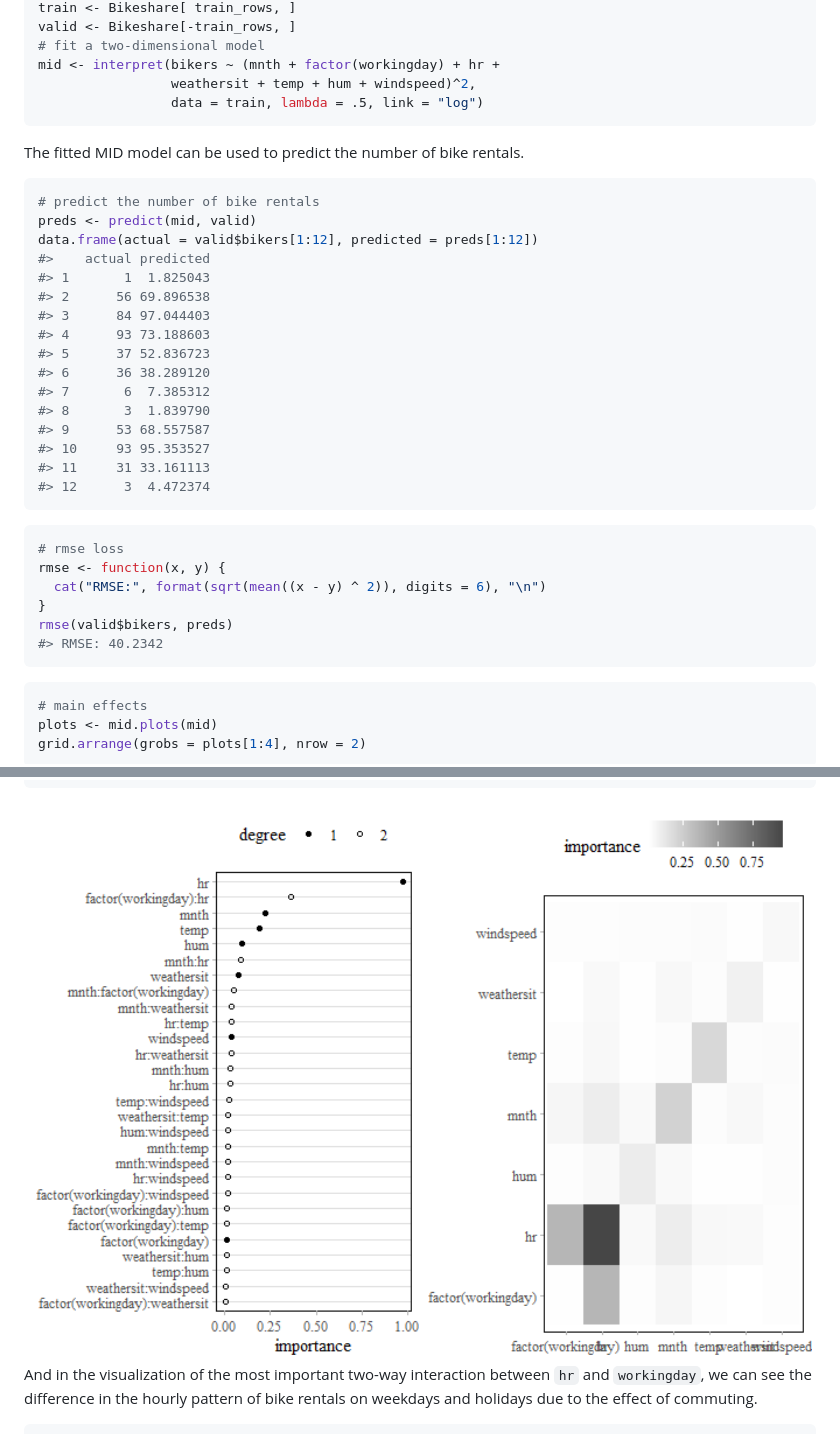
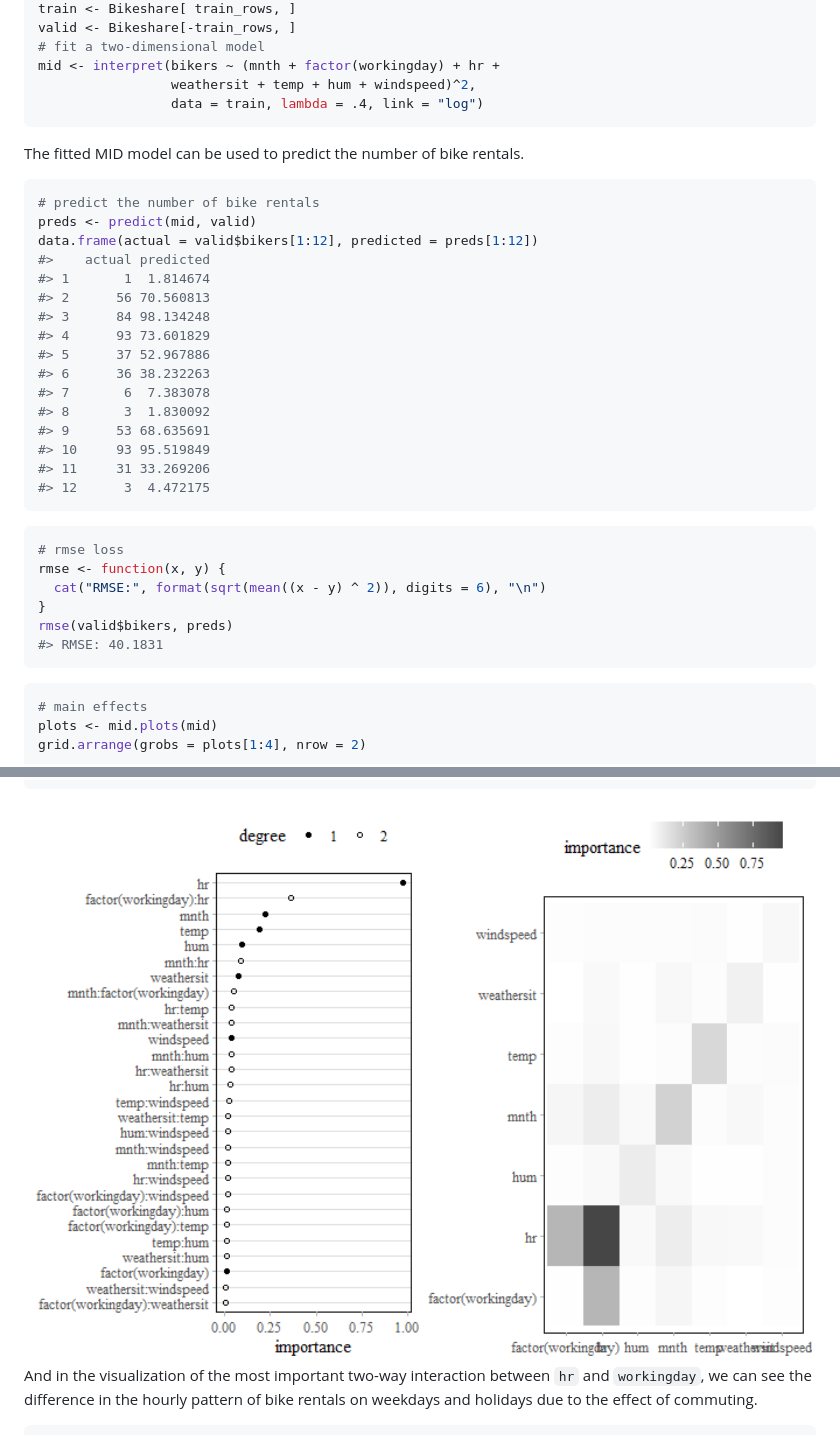
Before and after one commit to ryo-asashi/midr, a Markdown page: README.md, 2 parts joined by grey strips. Rendered like a GitHub page; pictures changed too: man/figures/README-bikeshare_importance-1.png.

Commit message:
version 0.3.2 - change algorithm of regularization

````diff
--- a/README.md
+++ b/README.md
@@ -96,7 +96,7 @@ valid <- Bikeshare[-train_rows, ]
 # fit a two-dimensional model
 mid <- interpret(bikers ~ (mnth + factor(workingday) + hr +
                  weathersit + temp + hum + windspeed)^2,
-                 data = train, lambda = .5, link = "log")
+                 data = train, lambda = .4, link = "log")
 ```
 
 The fitted MID model can be used to predict the number of bike rentals.
@@ -106,18 +106,18 @@ The fitted MID model can be used to predict the number of bike rentals.
 preds <- predict(mid, valid)
 data.frame(actual = valid$bikers[1:12], predicted = preds[1:12])
 #>    actual predicted
-#> 1       1  1.825043
-#> 2      56 69.896538
-#> 3      84 97.044403
-#> 4      93 73.188603
-#> 5      37 52.836723
-#> 6      36 38.289120
-#> 7       6  7.385312
-#> 8       3  1.839790
-#> 9      53 68.557587
-#> 10     93 95.353527
-#> 11     31 33.161113
-#> 12      3  4.472374
+#> 1       1  1.814674
+#> 2      56 70.560813
+#> 3      84 98.134248
+#> 4      93 73.601829
+#> 5      37 52.967886
+#> 6      36 38.232263
+#> 7       6  7.383078
+#> 8       3  1.830092
+#> 9      53 68.635691
+#> 10     93 95.519849
+#> 11     31 33.269206
+#> 12      3  4.472175
 ```
 
 ``` r
@@ -126,7 +126,7 @@ rmse <- function(x, y) {
   cat("RMSE:", format(sqrt(mean((x - y) ^ 2)), digits = 6), "\n")
 }
 rmse(valid$bikers, preds)
-#> RMSE: 40.2342
+#> RMSE: 40.1831
 ```
 
 ``` r
````
Also changed, not shown: man/figures/README-bikeshare_conditional-1.png, man/figures/README-bikeshare_interaction-1.png, man/figures/README-bikeshare_main_effects-2.png, 5 other files.
